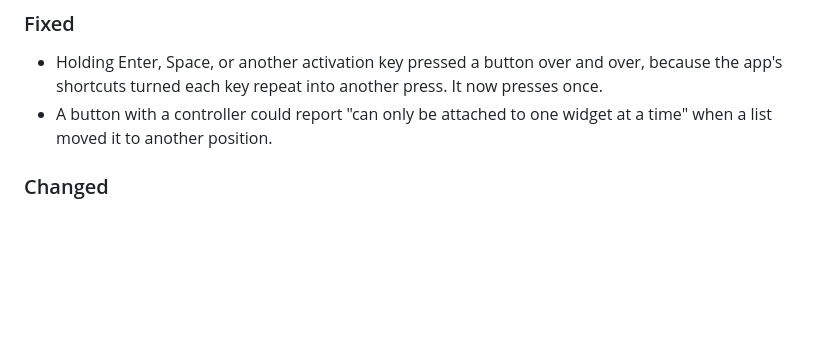
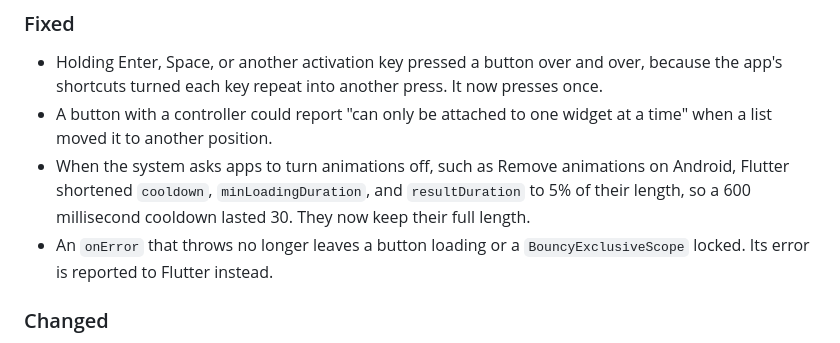
Before and after one commit to Ibrahim-Lokman/bouncy_button, a Markdown page: CHANGELOG.md, the part around the change. GitHub-like rendering; blank space fills up the shorter version.

Commit message:
Note the review fixes in the changelog

```diff
--- a/CHANGELOG.md
+++ b/CHANGELOG.md
@@ -21,6 +21,8 @@ This release goes through a checklist of common button mistakes, and makes each
 
 - Holding Enter, Space, or another activation key pressed a button over and over, because the app's shortcuts turned each key repeat into another press. It now presses once.
 - A button with a controller could report "can only be attached to one widget at a time" when a list moved it to another position.
+- When the system asks apps to turn animations off, such as Remove animations on Android, Flutter shortened `cooldown`, `minLoadingDuration`, and `resultDuration` to 5% of their length, so a 600 millisecond cooldown lasted 30. They now keep their full length.
+- An `onError` that throws no longer leaves a button loading or a `BouncyExclusiveScope` locked. Its error is reported to Flutter instead.
 
 ### Changed
 
```
